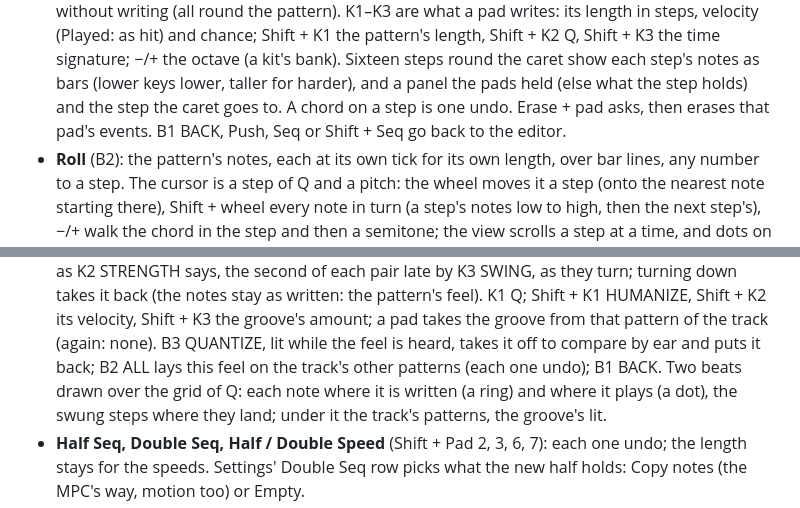
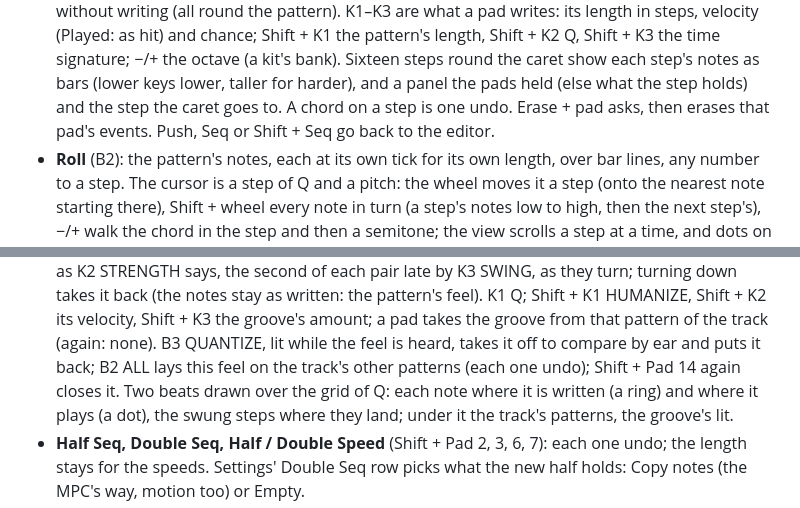
Before and after one commit to keremimo/melodee-sample, a Markdown page: docs/MELODEE.md, 2 parts joined by grey strips. GitHub-like rendering.

```diff
--- a/docs/MELODEE.md
+++ b/docs/MELODEE.md
@@ -622,7 +622,7 @@ hold to steer, Shift + Seq to zoom in**.
   the caret show each step's notes as bars (lower keys lower, taller for
   harder), and a panel the pads held (else what the step holds) and the
   step the caret goes to. A chord on a step is one undo. Erase + pad asks,
-  then erases that pad's events. B1 BACK, Push, Seq or Shift + Seq go back
+  then erases that pad's events. Push, Seq or Shift + Seq go back
   to the editor.
 - **Roll** (B2): the pattern's notes, each at its own tick for its own length, over bar
   lines, any number to a step. The cursor is a step of Q and a pitch: the
@@ -745,7 +745,7 @@ hold to steer, Shift + Seq to zoom in**.
   groove from that pattern of the track (again: none). B3 QUANTIZE, lit
   while the feel is heard, takes it off to compare by ear and puts it
   back; B2 ALL lays this feel on the track's other patterns (each one
-  undo); B1 BACK. Two beats drawn over the grid of Q: each note where it is
+  undo); Shift + Pad 14 again closes it. Two beats drawn over the grid of Q: each note where it is
   written (a ring) and where it plays (a dot), the swung steps where they
   land; under it the track's patterns, the groove's lit.
 - **Half Seq, Double Seq, Half / Double Speed** (Shift + Pad 2, 3, 6, 7):
```
Also changed, not shown: docs/GUIDE.md (+1 -0 lines), docs/HUBS_PLAN.md (+1 -1 lines), docs/images/screens/fader.png, docs/images/screens/inputconfig.png, docs/images/screens/recquantize.png, docs/images/screens/stepedit.png, docs/images/screens/timecorrect.png, 7 other files.
